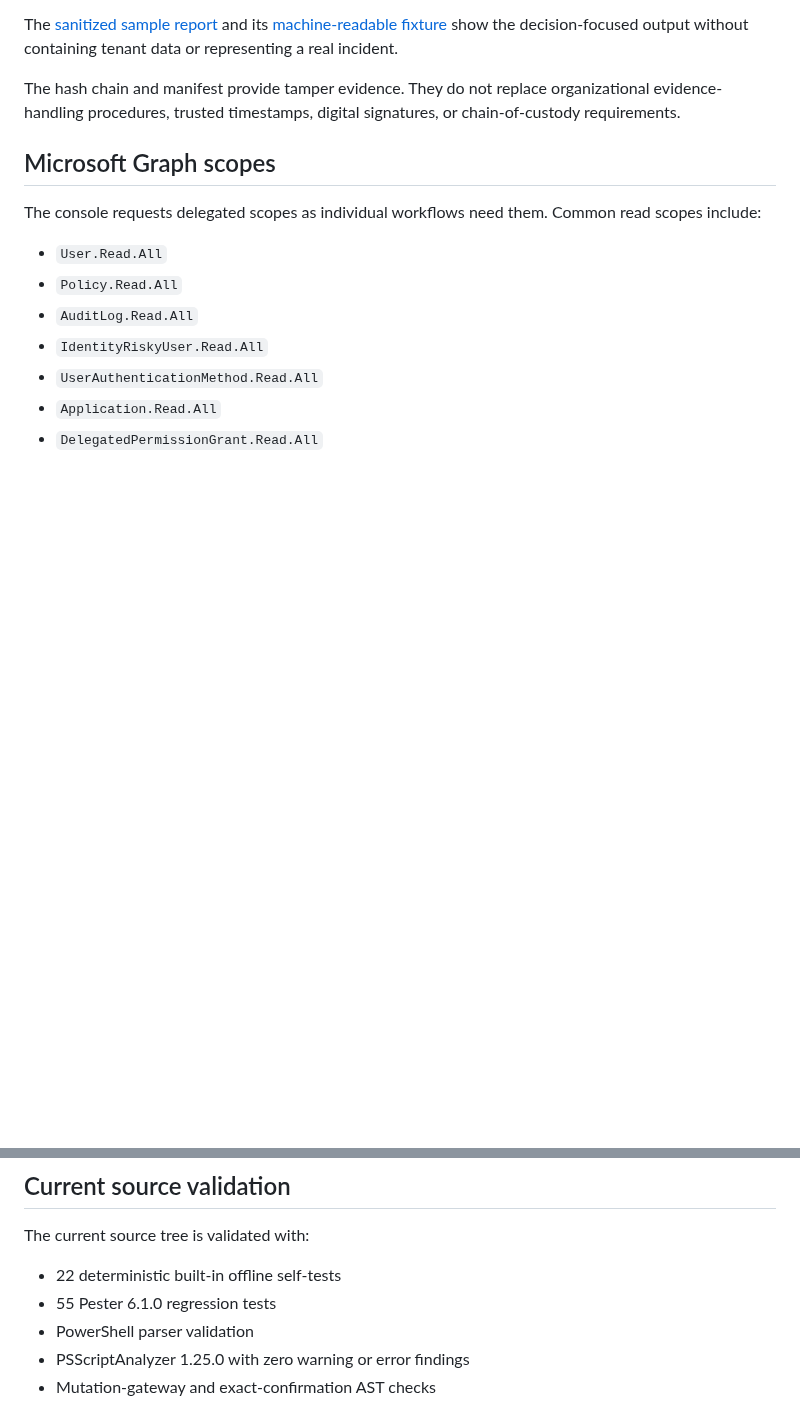
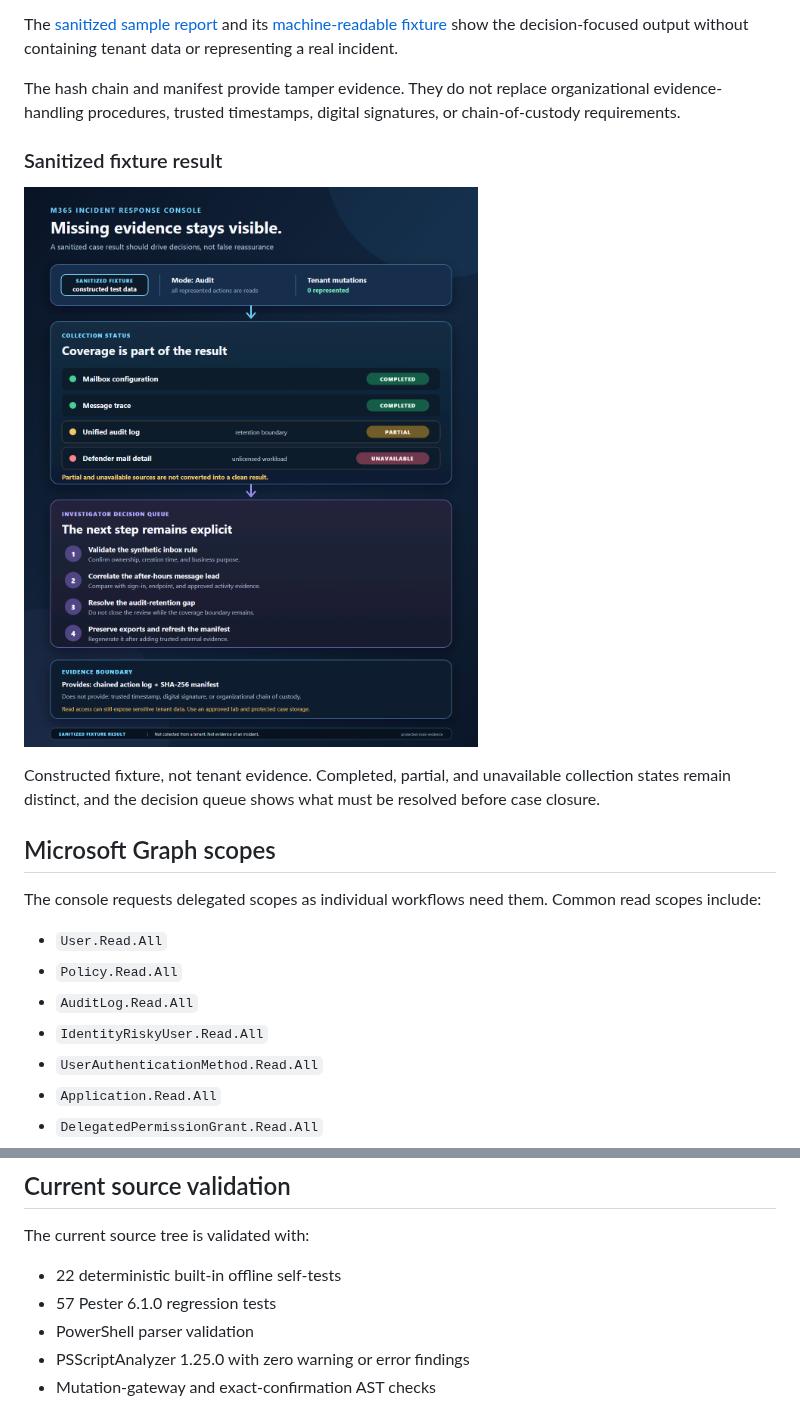
Before and after one commit to fusiontechstrategies/M365-Incident-Response-Console, a Markdown page: README.md, 2 parts joined by grey strips. Rendered like a GitHub page; pictures changed too: docs/images/m365-sanitized-fixture-result.png (added); blank space fills up the shorter version.

Commit message:
Add sanitized fixture README visual (#10)
Add the approved, fixture-derived visual beside the existing sanitized case-output links. Lock the exact PNG hash and dimensions in the Pester suite and keep the synthetic evidence boundary explicit.

Signed-off-by: Jeff <jeff@fusiontsi.com>

```diff
--- a/README.md
+++ b/README.md
@@ -186,6 +186,12 @@ The [sanitized sample report](examples/sanitized-case-report.md) and its [machin
 
 The hash chain and manifest provide tamper evidence. They do not replace organizational evidence-handling procedures, trusted timestamps, digital signatures, or chain-of-custody requirements.
 
+### Sanitized fixture result
+
+![Sanitized M365 Audit-mode fixture result showing completed, partial, and unavailable collection states; a four-item investigator decision queue; and the boundary between chained logs and SHA-256 manifests versus trusted timestamps, signatures, and organizational chain of custody.](docs/images/m365-sanitized-fixture-result.png)
+
+Constructed fixture, not tenant evidence. Completed, partial, and unavailable collection states remain distinct, and the decision queue shows what must be resolved before case closure.
+
 ## Microsoft Graph scopes
 
 The console requests delegated scopes as individual workflows need them. Common read scopes include:
@@ -221,7 +227,7 @@ Audit mode replaces each reviewed write scope with a read-only alternative. An u
 The current source tree is validated with:
 
 - 22 deterministic built-in offline self-tests
-- 55 Pester 6.1.0 regression tests
+- 57 Pester 6.1.0 regression tests
 - PowerShell parser validation
 - PSScriptAnalyzer 1.25.0 with zero warning or error findings
 - Mutation-gateway and exact-confirmation AST checks
```
Also changed, not shown: 2 other files.
